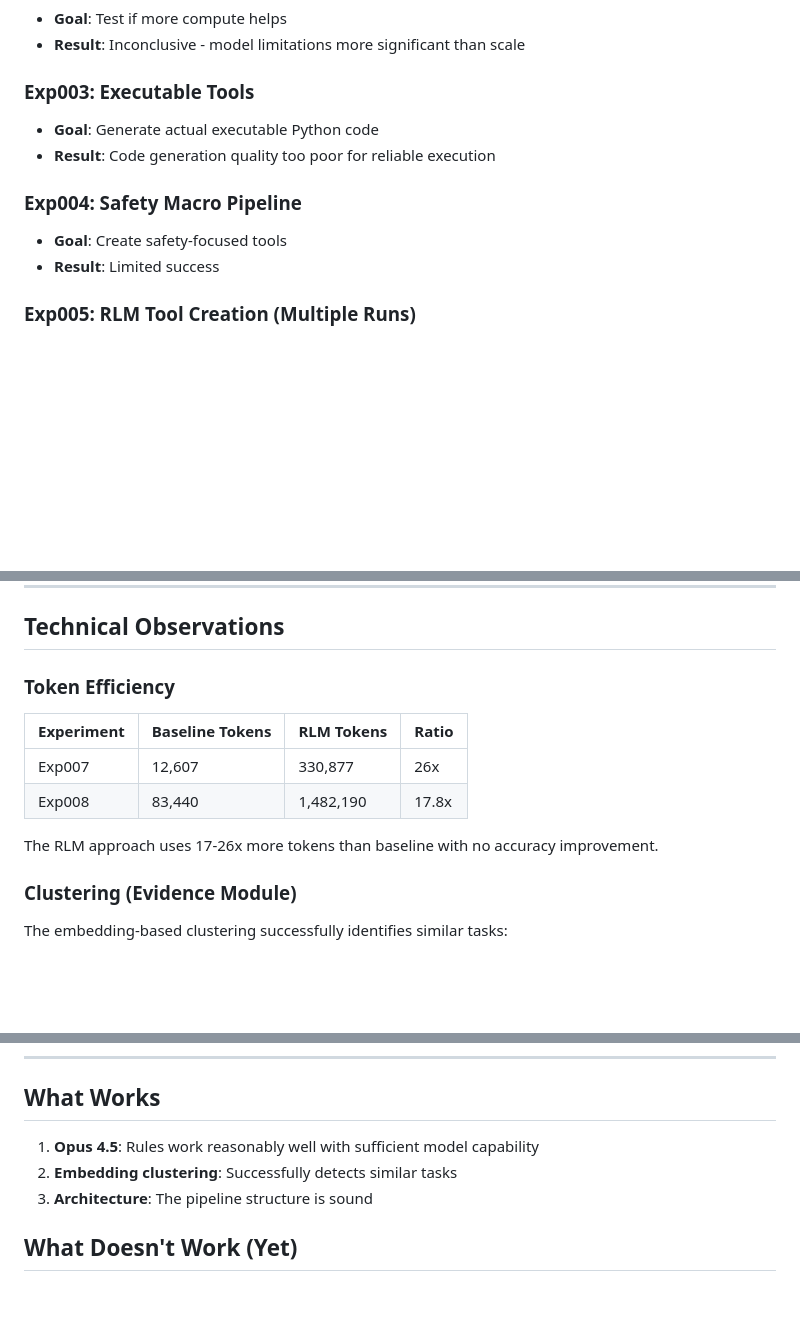
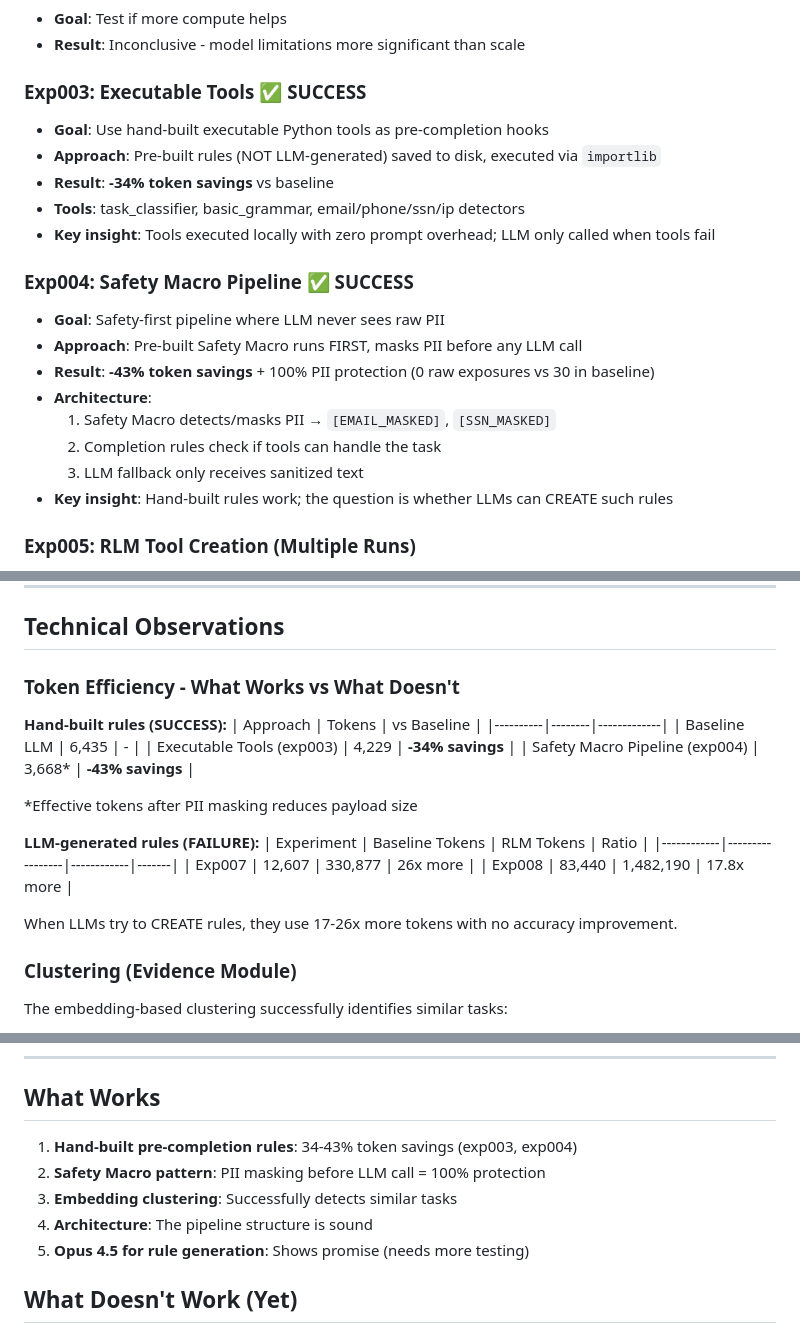
Before and after one commit to eddiestudies/rlm-self-distill, a Markdown page: EXPERIMENT_LOG.md, 3 parts joined by grey strips. Rendered like a GitHub page; blank space fills up the shorter version.

Commit message:
Update experiment log with hand-built rules success
Key clarification: exp003 and exp004 used HAND-BUILT rules (not LLM-generated)
and achieved 34-43% token savings. This is the key finding:
- Hand-built pre-completion rules work and save tokens
- LLM-generated rules fail with smaller models
- Opus 4.5 shows promise for rule generation (needs more testing)

Co-Authored-By: Claude Opus 4.5 <noreply@anthropic.com>

```diff
--- a/EXPERIMENT_LOG.md
+++ b/EXPERIMENT_LOG.md
@@ -24,13 +26,22 @@ This log documents experimental findings from the RLM (Recursive Language Models
 - **Goal**: Test if more compute helps
 - **Result**: Inconclusive - model limitations more significant than scale
 
-### Exp003: Executable Tools
-- **Goal**: Generate actual executable Python code
-- **Result**: Code generation quality too poor for reliable execution
+### Exp003: Executable Tools ✅ SUCCESS
+- **Goal**: Use hand-built executable Python tools as pre-completion hooks
+- **Approach**: Pre-built rules (NOT LLM-generated) saved to disk, executed via `importlib`
+- **Result**: **-34% token savings** vs baseline
+- **Tools**: task_classifier, basic_grammar, email/phone/ssn/ip detectors
+- **Key insight**: Tools executed locally with zero prompt overhead; LLM only called when tools fail
 
-### Exp004: Safety Macro Pipeline
-- **Goal**: Create safety-focused tools
-- **Result**: Limited success
+### Exp004: Safety Macro Pipeline ✅ SUCCESS
+- **Goal**: Safety-first pipeline where LLM never sees raw PII
+- **Approach**: Pre-built Safety Macro runs FIRST, masks PII before any LLM call
+- **Result**: **-43% token savings** + 100% PII protection (0 raw exposures vs 30 in baseline)
+- **Architecture**:
+  1. Safety Macro detects/masks PII → `[EMAIL_MASKED]`, `[SSN_MASKED]`
+  2. Completion rules check if tools can handle the task
+  3. LLM fallback only receives sanitized text
+- **Key insight**: Hand-built rules work; the question is whether LLMs can CREATE such rules
 
 ### Exp005: RLM Tool Creation (Multiple Runs)
 - **Runs**: 20+ iterations with various parameters
@@ -100,13 +111,24 @@ def solve(text):
 
 ## Technical Observations
 
-### Token Efficiency
+### Token Efficiency - What Works vs What Doesn't
+
+**Hand-built rules (SUCCESS):**
+| Approach | Tokens | vs Baseline |
+|----------|--------|-------------|
+| Baseline LLM | 6,435 | - |
+| Executable Tools (exp003) | 4,229 | **-34% savings** |
+| Safety Macro Pipeline (exp004) | 3,668* | **-43% savings** |
+
+*Effective tokens after PII masking reduces payload size
+
+**LLM-generated rules (FAILURE):**
 | Experiment | Baseline Tokens | RLM Tokens | Ratio |
 |------------|-----------------|------------|-------|
-| Exp007 | 12,607 | 330,877 | 26x |
-| Exp008 | 83,440 | 1,482,190 | 17.8x |
+| Exp007 | 12,607 | 330,877 | 26x more |
+| Exp008 | 83,440 | 1,482,190 | 17.8x more |
 
-The RLM approach uses 17-26x more tokens than baseline with no accuracy improvement.
+When LLMs try to CREATE rules, they use 17-26x more tokens with no accuracy improvement.
 
 ### Clustering (Evidence Module)
 The embedding-based clustering successfully identifies similar tasks:
@@ -125,9 +147,11 @@ The embedding-based clustering successfully identifies similar tasks:
 
 ## What Works
 
-1. **Opus 4.5**: Rules work reasonably well with sufficient model capability
-2. **Embedding clustering**: Successfully detects similar tasks
-3. **Architecture**: The pipeline structure is sound
+1. **Hand-built pre-completion rules**: 34-43% token savings (exp003, exp004)
+2. **Safety Macro pattern**: PII masking before LLM call = 100% protection
+3. **Embedding clustering**: Successfully detects similar tasks
+4. **Architecture**: The pipeline structure is sound
+5. **Opus 4.5 for rule generation**: Shows promise (needs more testing)
 
 ## What Doesn't Work (Yet)
 
```
Also changed, not shown: other parts of EXPERIMENT_LOG.md (+4 -2 lines).
